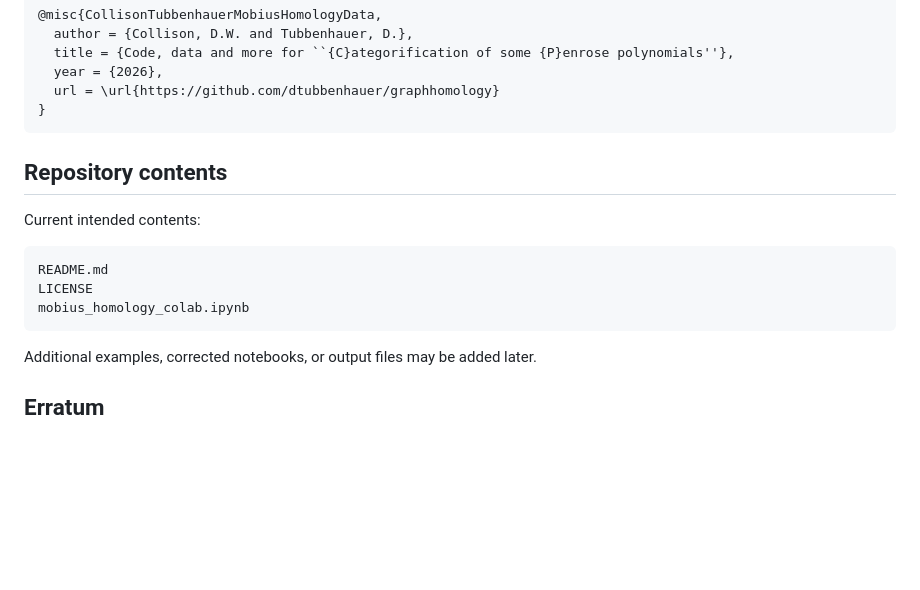
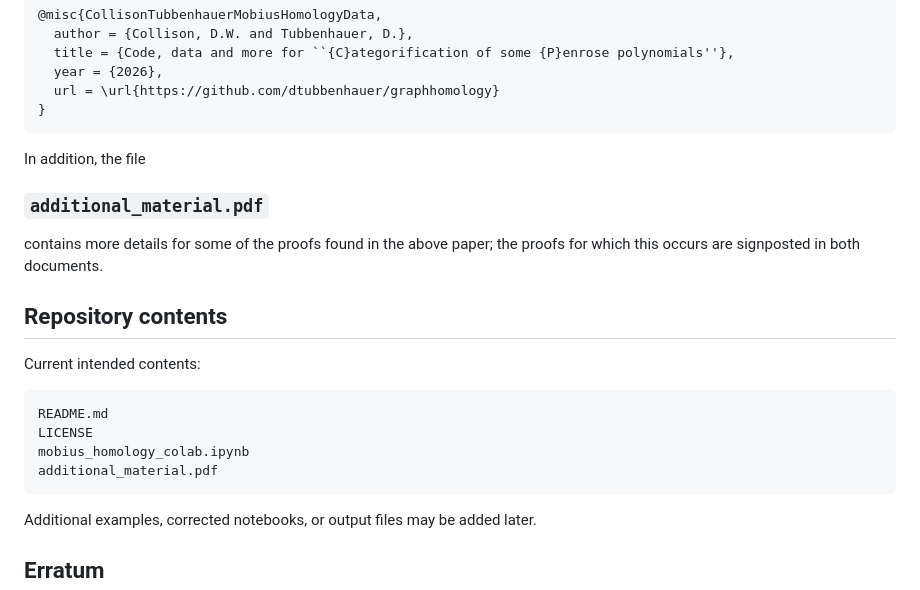
Before and after one commit to dtubbenhauer/graphhomology, a Markdown page: README.md, the part around the change. Drawn GitHub-style; blank space fills up the shorter version.

````diff
--- a/README.md
+++ b/README.md
@@ -336,6 +336,11 @@ The suggested citation is:
   url = \url{https://github.com/dtubbenhauer/graphhomology}
 }
 ```
+In addition, the file
+
+### `additional_material.pdf`
+
+contains more details for some of the proofs found in the above paper; the proofs for which this occurs are signposted in both documents.
 
 ## Repository contents
 
@@ -345,6 +350,7 @@ Current intended contents:
 README.md
 LICENSE
 mobius_homology_colab.ipynb
+additional_material.pdf
 ```
 
 Additional examples, corrected notebooks, or output files may be added later.
````
